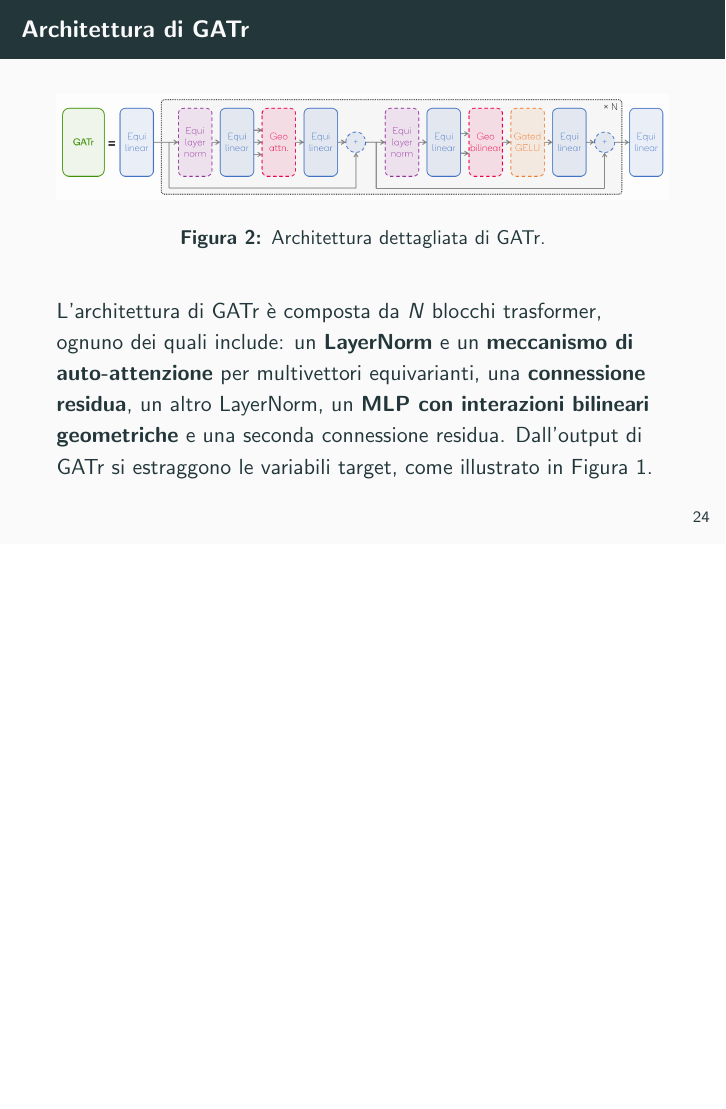
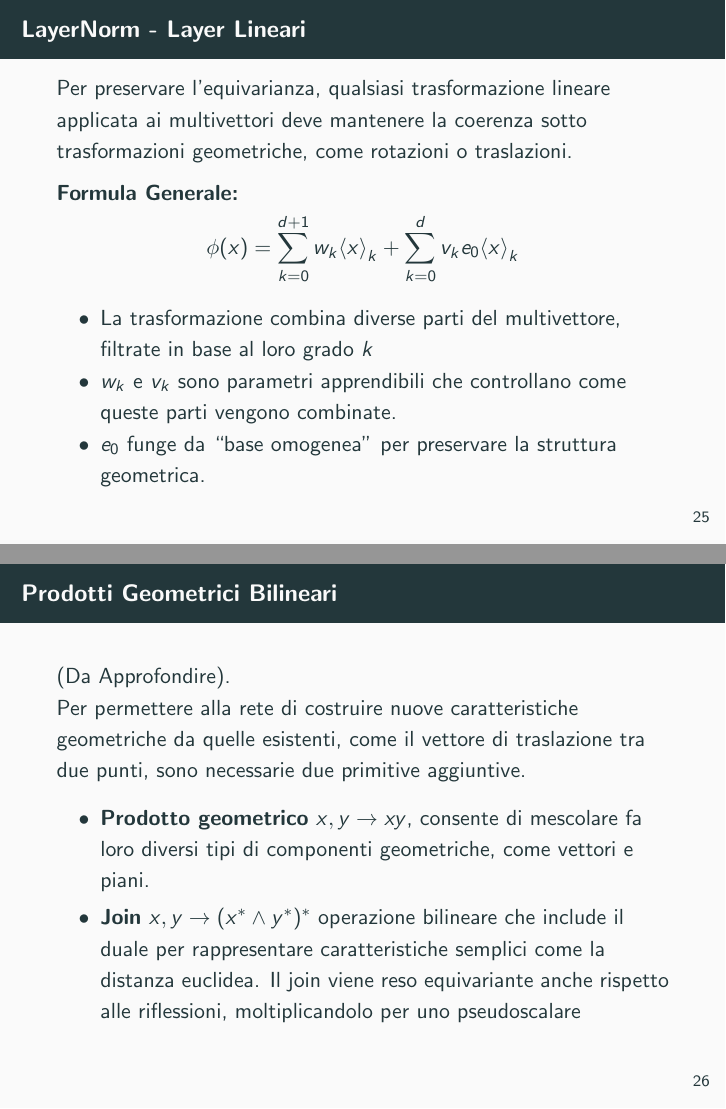
Before and after one commit to UtsuroNoArashi/tirocinio, LaTeX slides (Pdf/Presentazione.tex, which reads Parts/GATr.tex): page 24 of 24 before the commit and pages 25 and 26 of 29 after it, the two joined at a grey line, the shorter picture padded with empty space. Compiled offline with pdfLaTeX.

Commit message:
GATr - primitives

```diff
--- a/Parts/GATr.tex
+++ b/Parts/GATr.tex
@@ -158,3 +158,39 @@
     Dall’output di GATr si estraggono le variabili target, come illustrato in
     Figura \ref{fig:relazioneOggettiOperatori}.
 \end{frame}
+
+\begin{frame}{LayerNorm - Layer Lineari}
+    Per preservare l’equivarianza, qualsiasi trasformazione lineare applicata ai
+    multivettori deve mantenere la coerenza sotto trasformazioni geometriche, come
+    rotazioni o traslazioni.
+
+    \textbf{Formula Generale:}
+    \[
+        \phi(x) = \sum_{k = 0}^{d+1} w_k {\langle x \rangle}_k +
+        \sum_{k = 0}^{d} v_k e_0 {\langle x \rangle}_k
+    \]
+
+    \begin{itemize}
+        \item La trasformazione combina diverse parti del multivettore, filtrate in base
+        al loro grado \( k \)
+        \item \( w_k \) e \( v_k \) sono parametri apprendibili che controllano come
+        queste parti vengono combinate.
+        \item \( e_0 \) funge da “base omogenea” per preservare la struttura geometrica.
+    \end{itemize}
+\end{frame}
+
+% TODO: Approfondire e spiegare meglio
+\begin{frame}{Prodotti Geometrici Bilineari}
+    (Da Approfondire).\\
+    Per permettere alla rete di costruire nuove caratteristiche geometriche da quelle
+    esistenti, come il vettore di traslazione tra due punti, sono necessarie due
+    primitive aggiuntive.
+    \begin{itemize}
+        \item \textbf{Prodotto geometrico} \(x, y \rightarrow xy \), consente di mescolare fa
+        loro diversi tipi di componenti geometriche, come vettori e piani.
+        \item \textbf{Join} \( x,y \rightarrow (x^* \wedge y^*)^* \) operazione bilineare
+        che include il duale per rappresentare caratteristiche semplici come la distanza
+        euclidea. Il join viene reso equivariante anche rispetto alle riflessioni,
+        moltiplicandolo per uno pseudoscalare
+    \end{itemize}
+\end{frame}
```
Also changed, not shown: Parts/GATr.tex (50 more changed lines).
